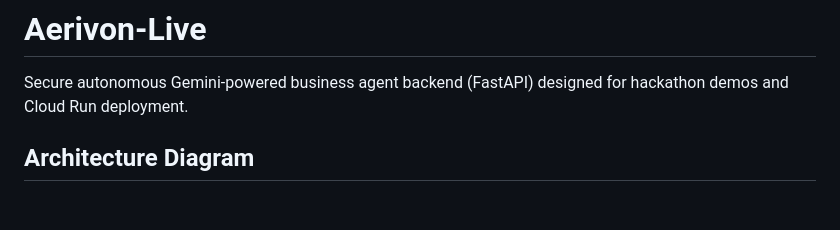
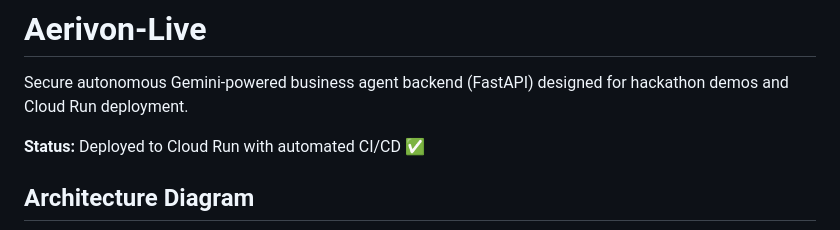
Before and after one commit to JedidiahBowlding/Aerivon-Live, a Markdown page: README.md, the part around the change. Drawn GitHub-style; blank space fills up the shorter version.

Commit message:
Test automated Cloud Build deployment

```diff
--- a/README.md
+++ b/README.md
@@ -1,6 +1,8 @@
 # Aerivon-Live
 
 Secure autonomous Gemini-powered business agent backend (FastAPI) designed for hackathon demos and Cloud Run deployment.
+
+**Status:** Deployed to Cloud Run with automated CI/CD ✅
 
 ## Architecture Diagram
 
```
